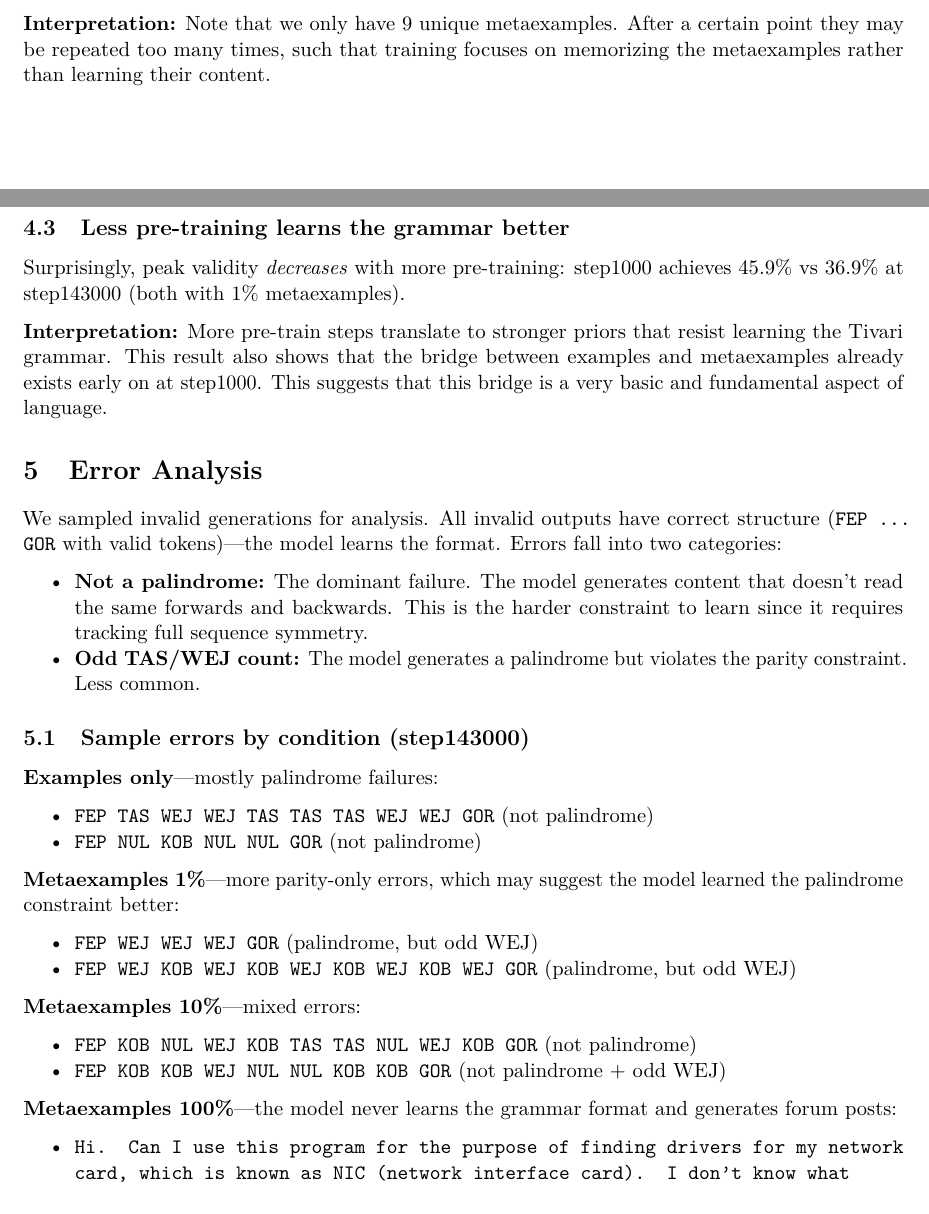
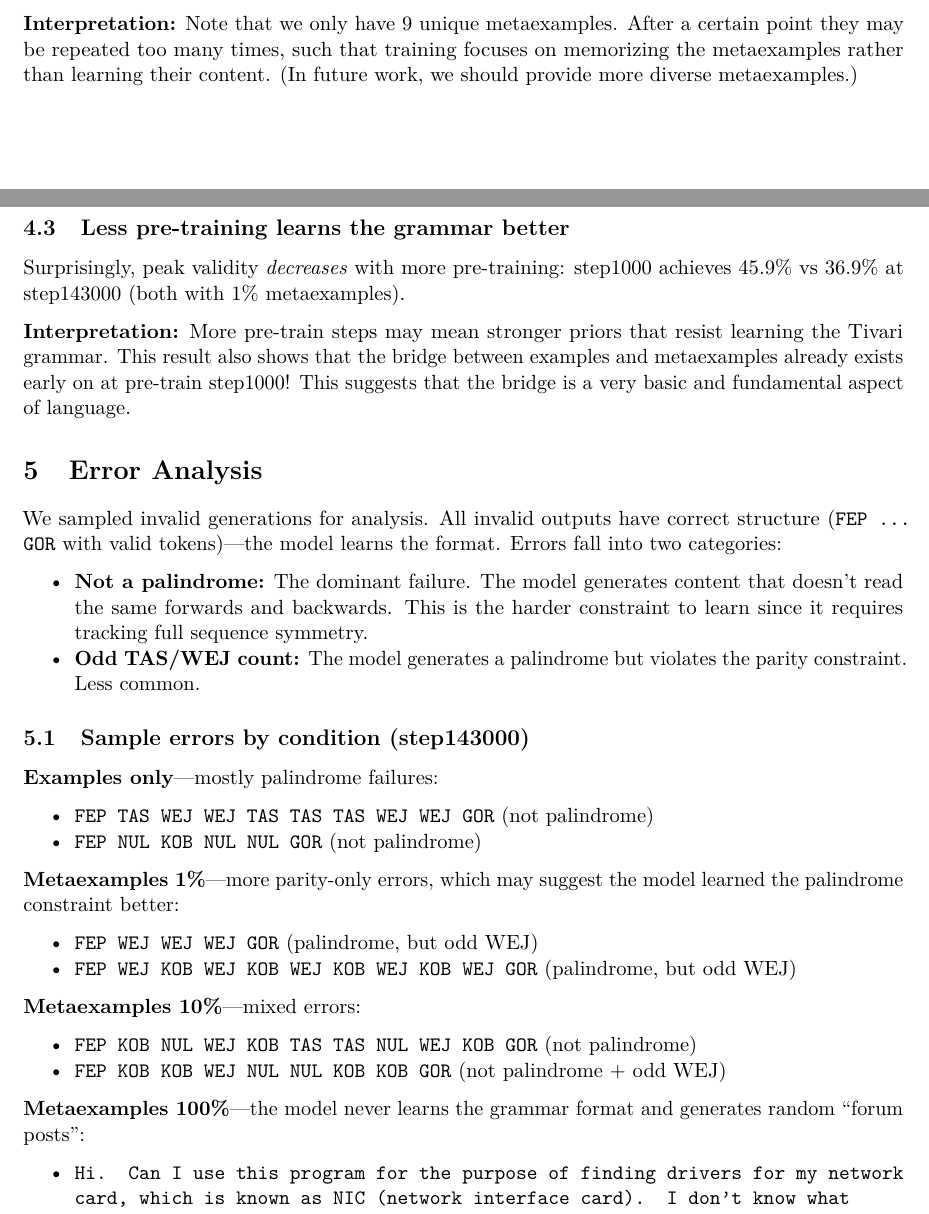
Before and after one commit to tractatus1889/hyperdata, a LaTeX paper (reports/final_report.tex): two parts of pages 4 and 5 of 6, joined at a grey line, cut so that both start at the same text. Compiled offline with pdfLaTeX.

Commit message:
more notes

```diff
--- a/reports/final_report.tex
+++ b/reports/final_report.tex
@@ -166,13 +166,13 @@ At every pre-train checkpoint, 10\% metaexamples underperforms examples-only, an
 
 \textbf{Interpretation:} Note that we only have 9 unique metaexamples. After a
 certain point they may be repeated too many times, such that training focuses on
-memorizing the metaexamples rather than learning their content.
+memorizing the metaexamples rather than learning their content. (In future work, we should provide more diverse metaexamples.)
 
 \subsection{Less pre-training learns the grammar better}
 
 Surprisingly, peak validity \emph{decreases} with more pre-training: step1000 achieves 45.9\% vs 36.9\% at step143000 (both with 1\% metaexamples).
 
-\textbf{Interpretation:} More pre-train steps translate to stronger priors that resist learning the Tivari grammar. This result also shows that the bridge between examples and metaexamples already exists early on at step1000. This suggests that this bridge is a very basic and fundamental aspect of language.
+\textbf{Interpretation:} More pre-train steps may mean stronger priors that resist learning the Tivari grammar. This result also shows that the bridge between examples and metaexamples already exists early on at pre-train step1000! This suggests that the bridge is a very basic and fundamental aspect of language.
 
 \section{Error Analysis}
 
@@ -206,7 +206,7 @@ We sampled invalid generations for analysis. All invalid outputs have correct st
     \item \texttt{FEP KOB KOB WEJ NUL NUL KOB KOB GOR} (not palindrome + odd WEJ)
 \end{itemize}
 
-\textbf{Metaexamples 100\%}---the model never learns the grammar format and generates forum posts:
+\textbf{Metaexamples 100\%}---the model never learns the grammar format and generates random ``forum posts'':
 
 {\sloppy
 \begin{itemize}
```
Also changed, not shown: reports/final_report.pdf, 1 other file.
